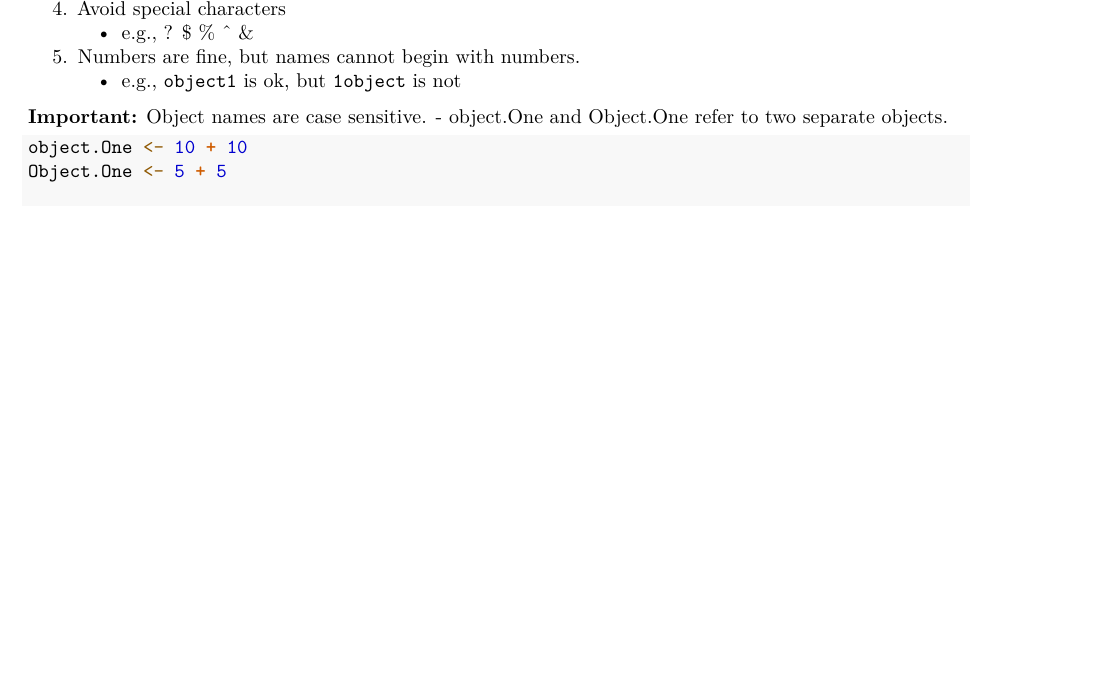
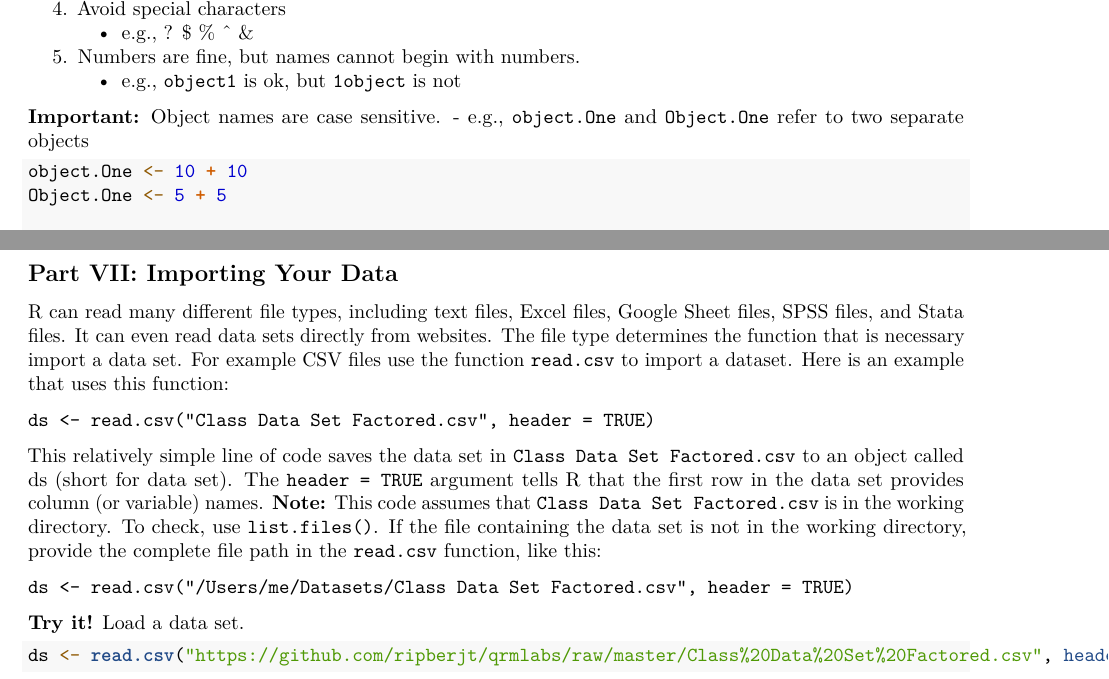
Before and after one commit to ripberjt/qrmlabs, an R Markdown document (lab1.Rmd): part of page 2 of 4 before the commit and two parts of pages 2 and 5 of 5 after it, the two joined at a grey line, cut so that both start at the same text, the shorter picture padded with empty space. Rendered offline with R 4.5, knitr and Pandoc, then LaTeX, with nearby package versions; the code chunks are not run, so their results and figures are left out.

Commit message:
loading data

````diff
--- a/lab1.Rmd
+++ b/lab1.Rmd
@@ -95,7 +95,7 @@ There is no strict convention for naming objects; however, there are best practi
     - e.g., `object1` is ok, but `1object` is not
 
 __Important:__ Object names are case sensitive.
-    - object.One and Object.One refer to two separate objects.
+    - e.g., `object.One` and `Object.One` refer to two separate objects
 
 ```{r 1_newobject, echo = TRUE}
 object.One <- 10 + 10
@@ -263,36 +263,18 @@ The `getwd()` function returns the set working directory.
 getwd()
 ```
 
-<!-- ## Part VII: Importing Your Data -->
+## Part VII: Importing Your Data
 
-<!-- Data sets should be downloaded from the GitHub repository, http://www.need_url.com. __Note:__ The data set should be saved within the working directory. -->
+R can read many different file types, including text files, Excel files, Google Sheet files, SPSS files, and Stata files. It can even read data sets directly from websites. The file type determines the function that is necessary import a data set. For example CSV files use the function `read.csv` to import a dataset. Here is an example that uses this function:
 
-<!-- Data sets are commonly saved with the comma separated value file extension (e.g., .csv). CSV files stores data similar to the Excel spreadsheet data structure, and therefore can be viewed easily within Excel.  -->
+`ds <- read.csv("Class Data Set Factored.csv", header = TRUE)`
 
-<!-- __Note:__ Be careful when accessing CSV files within Excel. Excel removes leading zeroes from values, which may impact the integrity of your data if you save the file after viewing in Excel. -->
+This relatively simple line of code saves the data set in `Class Data Set Factored.csv` to an object called ds (short for data set). The `header = TRUE` argument tells R that the first row in the data set provides column (or variable) names. __Note:__ This code assumes that `Class Data Set Factored.csv` is in the working directory. To check, use `list.files()`. If the file containing the data set is not in the working directory, provide the complete file path in the `read.csv` function, like this:
 
-<!-- Loading a data set from a CSV file into R requires loading the data set with a function, and saving the contents of that data set to an object. For example, `data\_set\_name <- read.csv("file\_name.csv", header = TRUE)`. The `header = TRUE` argument specifies that the "first row" of the CSV file contains the variable names for that data set's columns. If the CSV file does not contain the variable names in the first row, you can change `TRUE` to `FALSE`. -->
+`ds <- read.csv("/Users/me/Datasets/Class Data Set Factored.csv", header = TRUE)`
 
-<!-- For labs, the following code should look like this: -->
+__Try it!__ Load a data set.
 
-<!-- `ds <- read.csv("Class Data Set Factored.csv", header = TRUE)` -->
-
-<!-- __Try it!__ Load a data set. -->
-
-<!-- ```{r 1_import, echo = TRUE} -->
-<!-- ds <- read.csv("https://github.com/ripberjt/qrmlabs/raw/master/Class%20Data%20Set%20Factored.csv", header = TRUE) -->
-<!-- ``` -->
-
-<!-- ## Part VIII: Exploring to Your Data -->
-
-
-
-<!-- ## Part IX: Exporting a CSV -->
-
-<!-- Saving a CSV data set can be performed via the `write.csv()` function by specifying the object to save and the file name to write. For example, `write.csv(data\_set\_name, file = "filename.csv")`. -->
-
-<!-- To demonstrate, the `ds` data set is saved as `newds.csv` within the working directory. -->
-
-<!-- ```{r 1_export, echo = TRUE} -->
-<!-- write.csv(ds, file = "newds.csv") -->
-<!-- ``` -->
+```{r 1_import, echo = TRUE}
+ds <- read.csv("https://github.com/ripberjt/qrmlabs/raw/master/Class%20Data%20Set%20Factored.csv", header = TRUE)
+```
````
